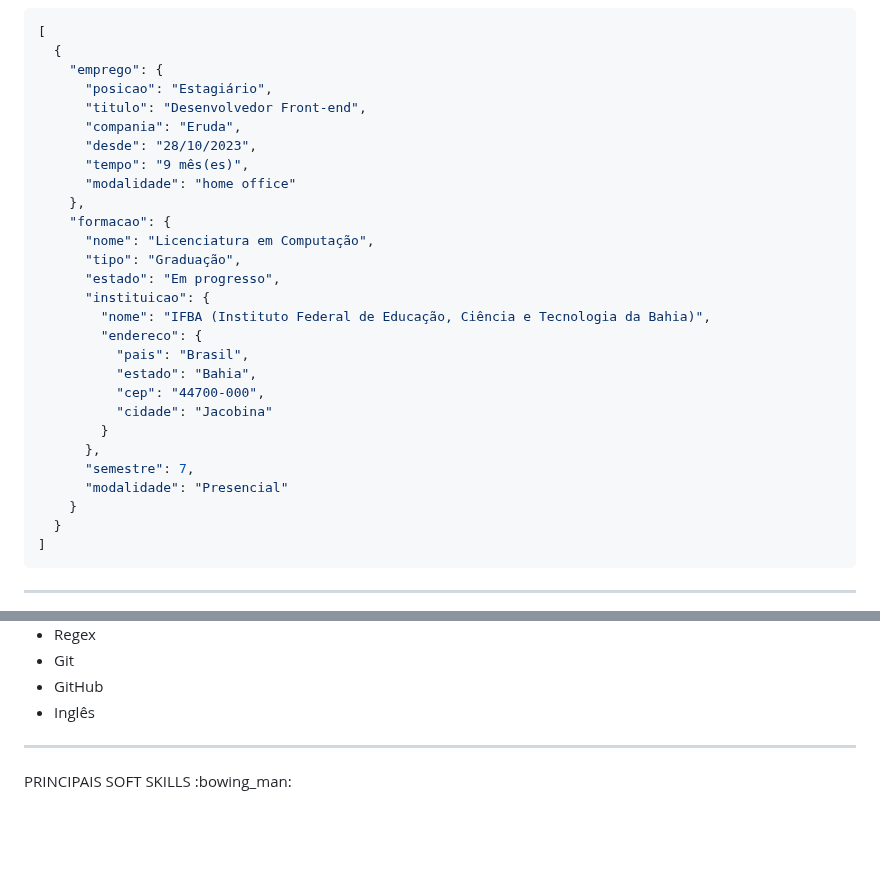
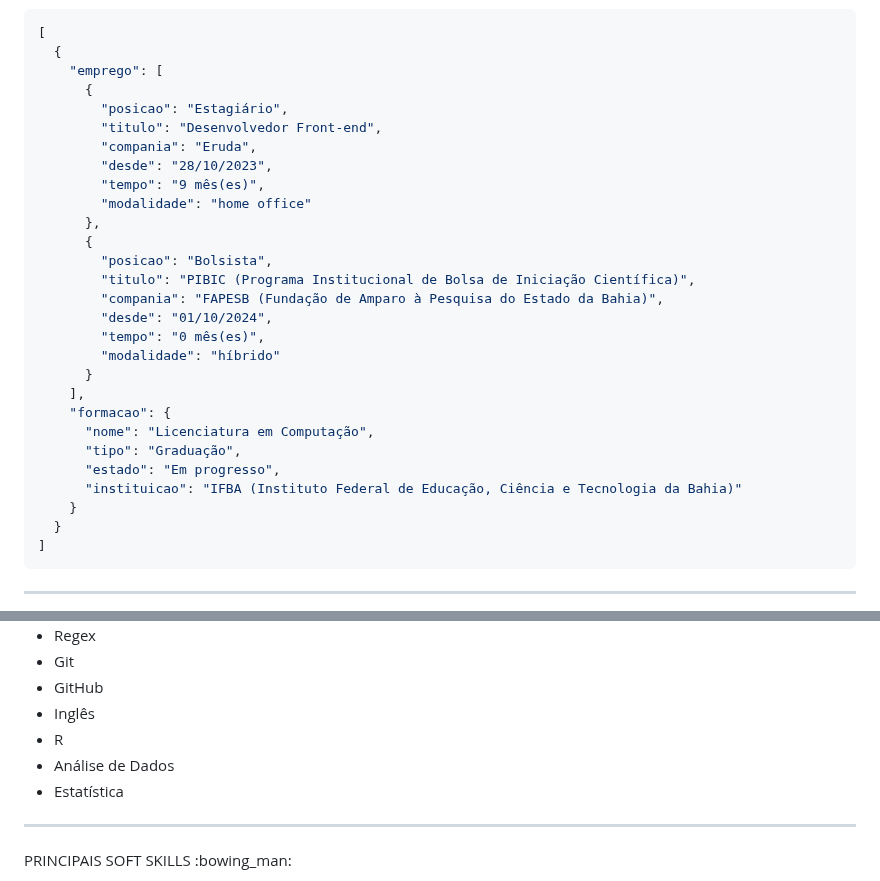
Before and after one commit to uplooper/uplooper, a Markdown page: README.md, 2 parts joined by grey strips. Rendered like a GitHub page; blank space fills up the shorter version.

Commit message:
docs: update README.md

````diff
--- a/README.md
+++ b/README.md
@@ -36,29 +36,29 @@
   ```json
   [
     {
-      "emprego": {
-        "posicao": "Estagiário",
-        "titulo": "Desenvolvedor Front-end",
-        "compania": "Eruda",
-        "desde": "28/10/2023",
-        "tempo": "9 mês(es)",
-        "modalidade": "home office"
-      },
+      "emprego": [
+        {
+          "posicao": "Estagiário",
+          "titulo": "Desenvolvedor Front-end",
+          "compania": "Eruda",
+          "desde": "28/10/2023",
+          "tempo": "9 mês(es)",
+          "modalidade": "home office"
+        },
+        {
+          "posicao": "Bolsista",
+          "titulo": "PIBIC (Programa Institucional de Bolsa de Iniciação Científica)",
+          "compania": "FAPESB (Fundação de Amparo à Pesquisa do Estado da Bahia)",
+          "desde": "01/10/2024",
+          "tempo": "0 mês(es)",
+          "modalidade": "híbrido"
+        }
+      ],
       "formacao": {
         "nome": "Licenciatura em Computação",
         "tipo": "Graduação",
         "estado": "Em progresso",
-        "instituicao": {
-          "nome": "IFBA (Instituto Federal de Educação, Ciência e Tecnologia da Bahia)",
-          "endereco": {
-            "pais": "Brasil",
-            "estado": "Bahia",
-            "cep": "44700-000",
-            "cidade": "Jacobina"
-          }
-        },
-        "semestre": 7,
-        "modalidade": "Presencial"
+        "instituicao": "IFBA (Instituto Federal de Educação, Ciência e Tecnologia da Bahia)"
       }
     }
   ]
@@ -86,6 +86,9 @@
     <li>Git</li>
     <li>GitHub</li>
     <li>Inglês</li>
+    <li>R</li>
+    <li>Análise de Dados</li>
+    <li>Estatística</li>
   </ul>
 </div>
 
````
